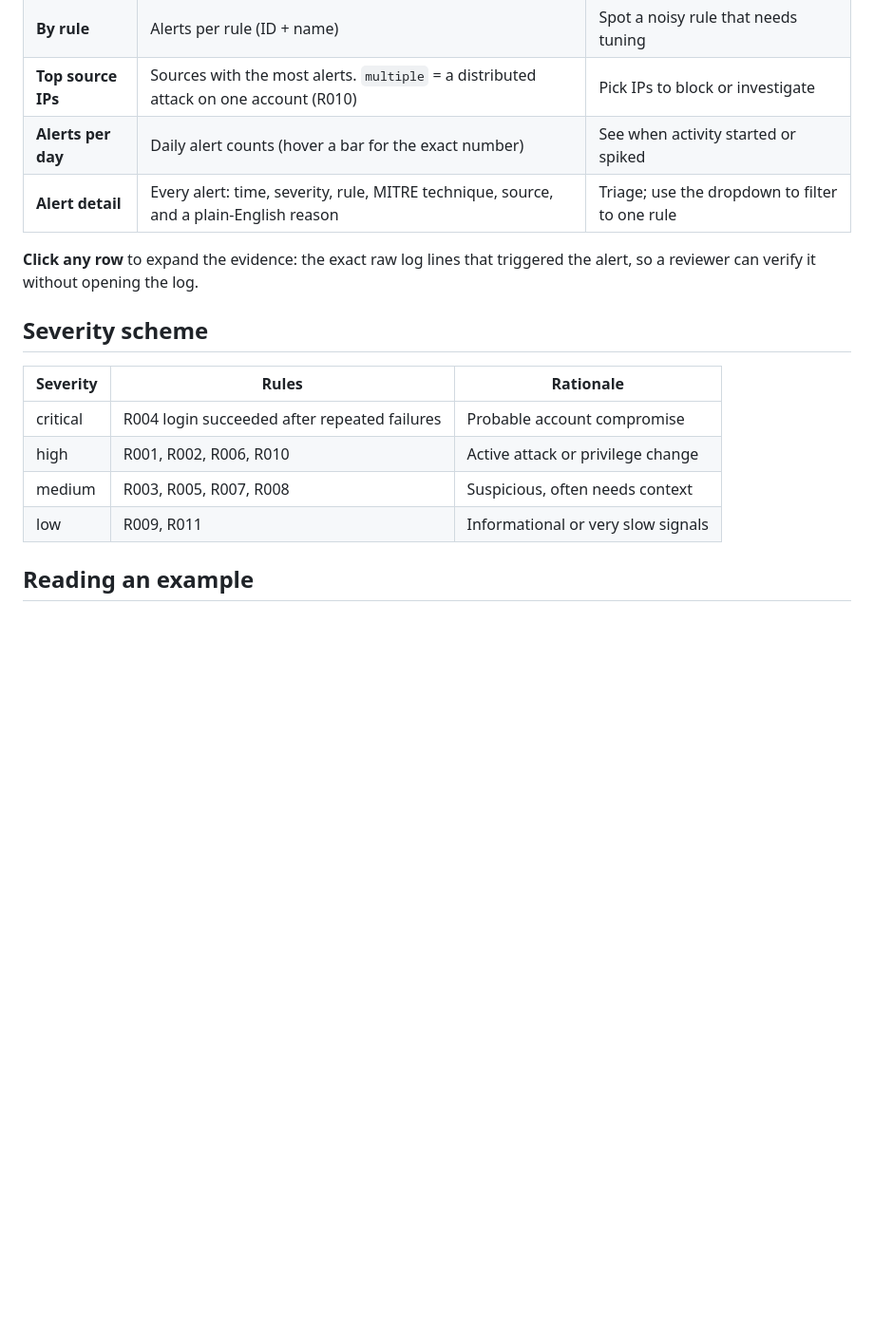
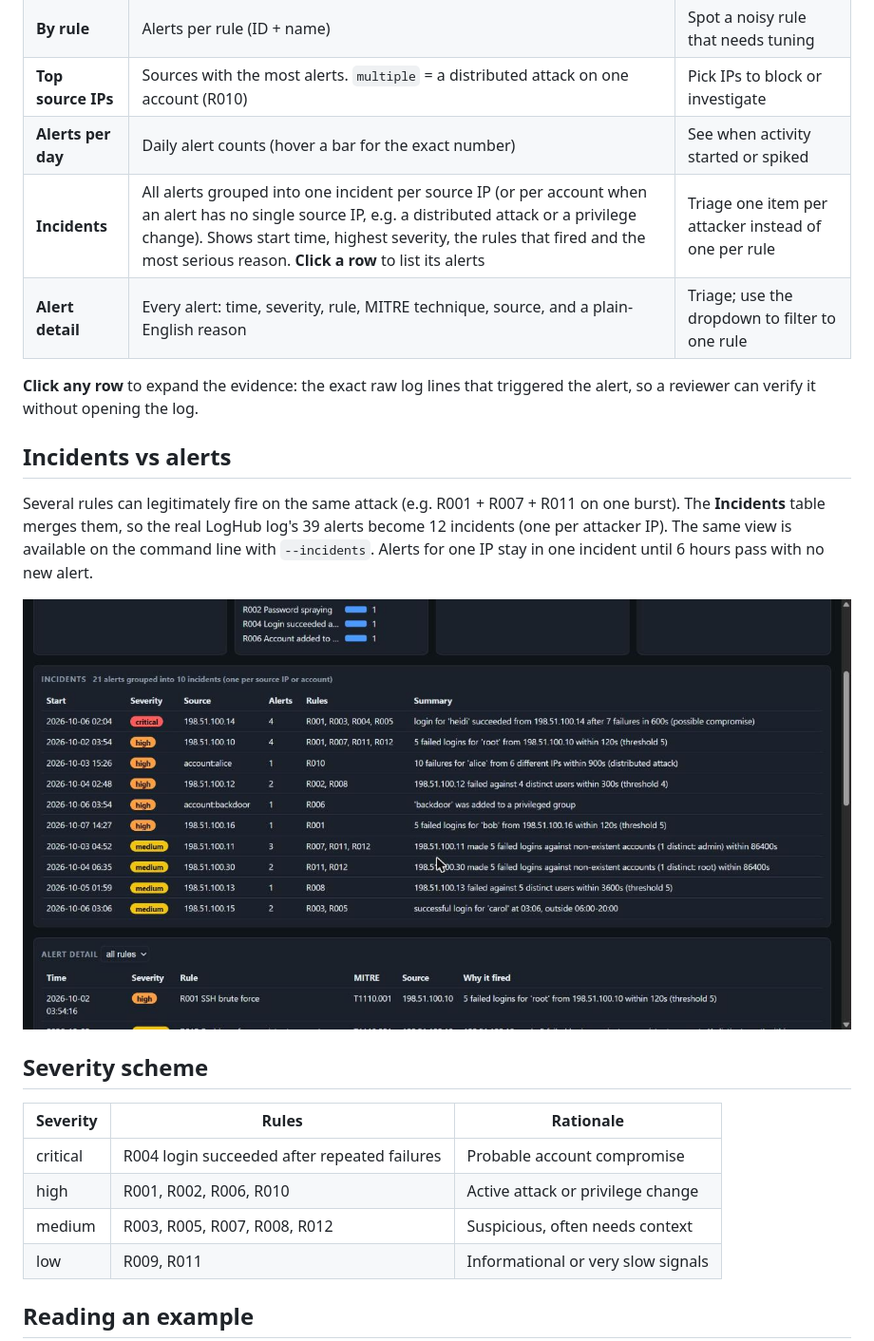
Before and after one commit to onewithalgo-web/cyberfox-detection-engine, a Markdown page: docs/DASHBOARD.md, the part around the change. Shown at 95% size. Rendered like a GitHub page; pictures changed too: docs/dashboard_incidents.jpg (added); blank space fills up the shorter version.

```diff
--- a/docs/DASHBOARD.md
+++ b/docs/DASHBOARD.md
@@ -22,9 +22,15 @@ Open the file in any browser (double-click it). It follows the system light/dark
 | **By rule** | Alerts per rule (ID + name) | Spot a noisy rule that needs tuning |
 | **Top source IPs** | Sources with the most alerts. `multiple` = a distributed attack on one account (R010) | Pick IPs to block or investigate |
 | **Alerts per day** | Daily alert counts (hover a bar for the exact number) | See when activity started or spiked |
+| **Incidents** | All alerts grouped into one incident per source IP (or per account when an alert has no single source IP, e.g. a distributed attack or a privilege change). Shows start time, highest severity, the rules that fired and the most serious reason. **Click a row** to list its alerts | Triage one item per attacker instead of one per rule |
 | **Alert detail** | Every alert: time, severity, rule, MITRE technique, source, and a plain-English reason | Triage; use the dropdown to filter to one rule |
 
 **Click any row** to expand the evidence: the exact raw log lines that triggered the alert, so a reviewer can verify it without opening the log.
+
+## Incidents vs alerts
+Several rules can legitimately fire on the same attack (e.g. R001 + R007 + R011 on one burst). The **Incidents** table merges them, so the real LogHub log's 39 alerts become 12 incidents (one per attacker IP). The same view is available on the command line with `--incidents`. Alerts for one IP stay in one incident until 6 hours pass with no new alert.
+
+![Incidents panel](dashboard_incidents.jpg)
 
 ## Severity scheme
 
@@ -32,7 +38,7 @@ Open the file in any browser (double-click it). It follows the system light/dark
 |---|---|---|
 | critical | R004 login succeeded after repeated failures | Probable account compromise |
 | high | R001, R002, R006, R010 | Active attack or privilege change |
-| medium | R003, R005, R007, R008 | Suspicious, often needs context |
+| medium | R003, R005, R007, R008, R012 | Suspicious, often needs context |
 | low | R009, R011 | Informational or very slow signals |
 
 ## Reading an example
```
Also changed, not shown: README.md (+58 -14 lines), docs/REAL_DATA_TEST.md (+1 -1 lines), 6 other files.
